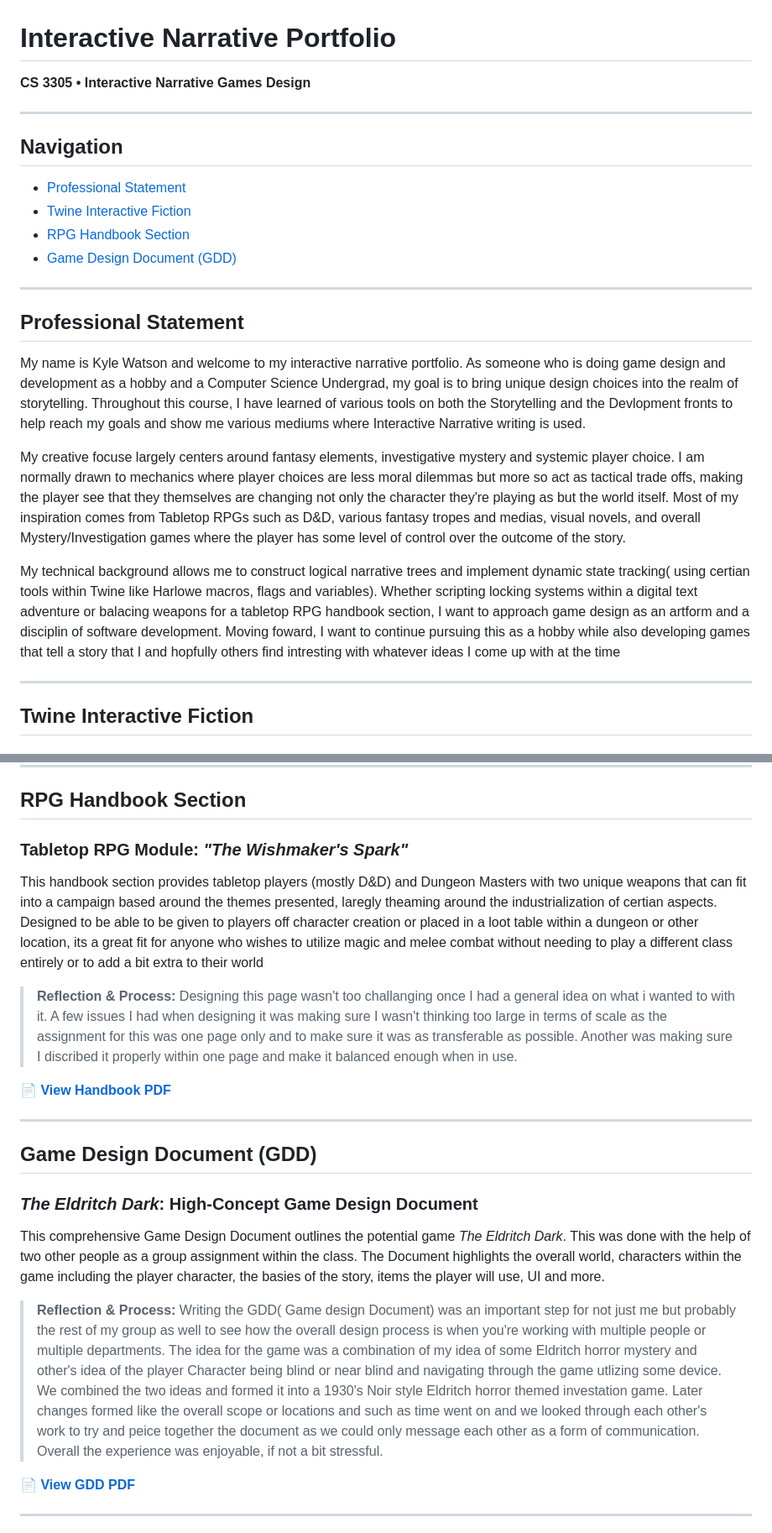
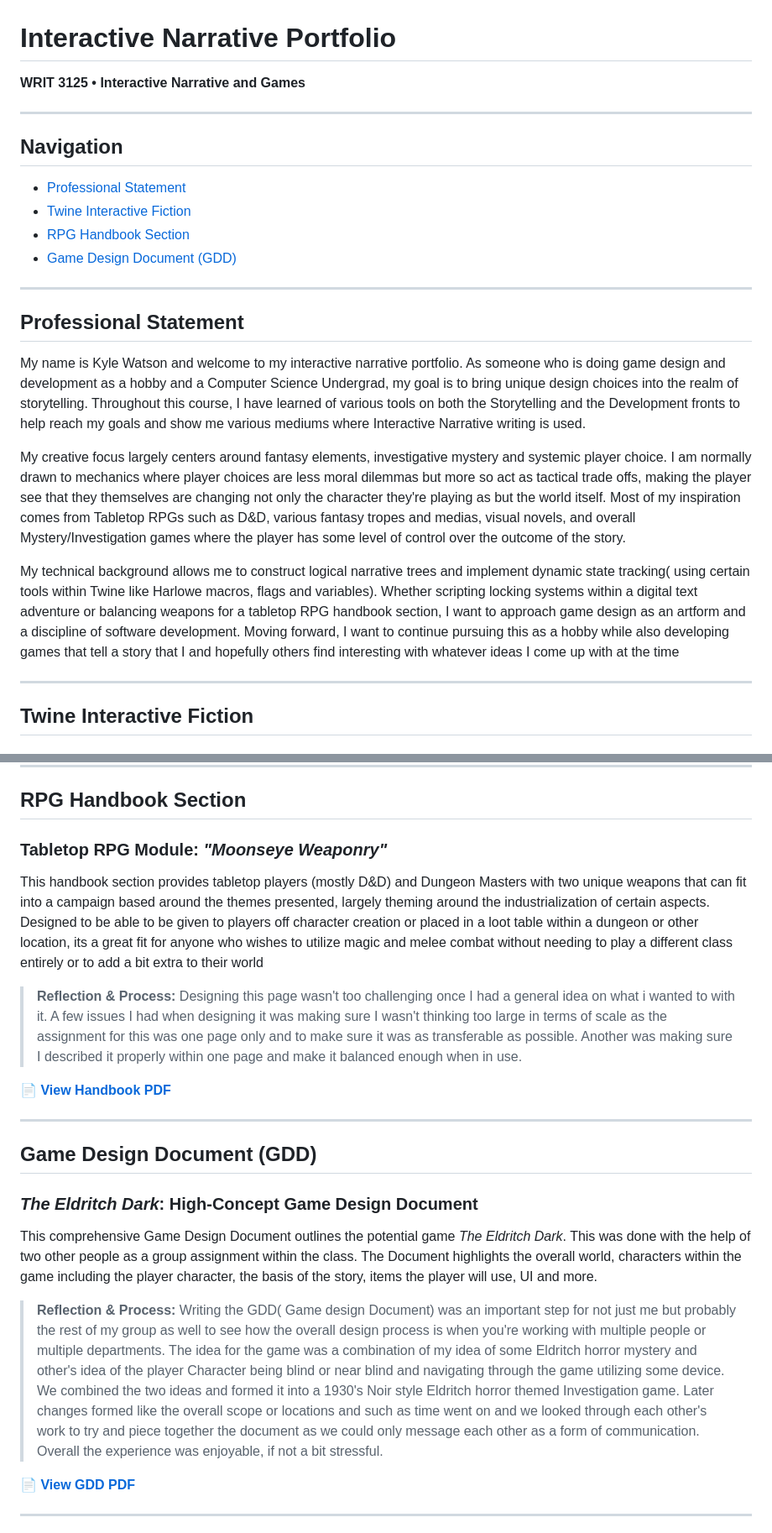
Before and after one commit to Kwats116/kwats116.github.io, a Markdown page: README.md, 2 parts joined by grey strips. Shown at 84% size. Rendered like a GitHub page.

```diff
--- a/README.md
+++ b/README.md
@@ -1,5 +1,5 @@
 # Interactive Narrative Portfolio
-**CS 3305 • Interactive Narrative Games Design**
+**WRIT 3125 • Interactive Narrative and Games**
 
 ---
 
@@ -13,11 +13,11 @@
 
 ## Professional Statement
 
-My name is Kyle Watson and welcome to my interactive narrative portfolio. As someone who is doing game design and development as a hobby and a Computer Science Undergrad, my goal is to bring unique design choices into the realm of storytelling. Throughout this course, I have learned of various tools on both the Storytelling and the Devlopment fronts to help reach my goals and show me various mediums where Interactive Narrative writing is used.
+My name is Kyle Watson and welcome to my interactive narrative portfolio. As someone who is doing game design and development as a hobby and a Computer Science Undergrad, my goal is to bring unique design choices into the realm of storytelling. Throughout this course, I have learned of various tools on both the Storytelling and the Development fronts to help reach my goals and show me various mediums where Interactive Narrative writing is used.
 
-My creative focuse largely centers around fantasy elements, investigative mystery and systemic player choice. I am normally drawn to mechanics where player choices are less moral dilemmas but more so act as tactical trade offs, making the player see that they themselves are changing not only the character they're playing as but the world itself. Most of my inspiration comes from Tabletop RPGs such as D&D, various fantasy tropes and medias, visual novels, and overall Mystery/Investigation games where the player has some level of control over the outcome of the story.
+My creative focus largely centers around fantasy elements, investigative mystery and systemic player choice. I am normally drawn to mechanics where player choices are less moral dilemmas but more so act as tactical trade offs, making the player see that they themselves are changing not only the character they're playing as but the world itself. Most of my inspiration comes from Tabletop RPGs such as D&D, various fantasy tropes and medias, visual novels, and overall Mystery/Investigation games where the player has some level of control over the outcome of the story.
 
-My technical background allows me to construct logical narrative trees and implement dynamic state tracking( using certian tools within Twine like Harlowe macros, flags and variables). Whether scripting locking systems within a digital text adventure or balacing weapons for a tabletop RPG handbook section, I want to approach game design as an artform and a disciplin of software development. Moving foward, I want to continue pursuing this as a hobby while also developing games that tell a story that I and hopfully others find intresting with whatever ideas I come up with at the time
+My technical background allows me to construct logical narrative trees and implement dynamic state tracking( using certain tools within Twine like Harlowe macros, flags and variables). Whether scripting locking systems within a digital text adventure or balancing weapons for a tabletop RPG handbook section, I want to approach game design as an artform and a discipline of software development. Moving forward, I want to continue pursuing this as a hobby while also developing games that tell a story that I and hopefully others find interesting with whatever ideas I come up with at the time
 
 
 ---
@@ -37,12 +37,12 @@ My technical background allows me to construct logical narrative trees and imple
 
 ## RPG Handbook Section
 
-### Tabletop RPG Module: *"The Wishmaker's Spark"*
+### Tabletop RPG Module: *"Moonseye Weaponry"*
 
-This handbook section provides tabletop players (mostly D&D) and Dungeon Masters with two unique weapons that can fit into a campaign based around the themes presented, laregly theaming around the industrialization of certian aspects. Designed to be able to be given to players off character creation or placed in a loot table within a dungeon or other location, its a great fit for anyone who wishes to utilize magic and melee combat without needing to play a different class entirely or to add a bit extra to their world
+This handbook section provides tabletop players (mostly D&D) and Dungeon Masters with two unique weapons that can fit into a campaign based around the themes presented, largely theming around the industrialization of certain aspects. Designed to be able to be given to players off character creation or placed in a loot table within a dungeon or other location, its a great fit for anyone who wishes to utilize magic and melee combat without needing to play a different class entirely or to add a bit extra to their world
 
 > **Reflection & Process:**
-> Designing this page wasn't too challanging once I had a general idea on what i wanted to with it. A few issues I had when designing it was making sure I wasn't thinking too large in terms of scale as the assignment for this was one page only and to make sure it was as transferable as possible. Another was making sure I discribed it properly within one page and make it balanced enough when in use.
+> Designing this page wasn't too challenging once I had a general idea on what i wanted to with it. A few issues I had when designing it was making sure I wasn't thinking too large in terms of scale as the assignment for this was one page only and to make sure it was as transferable as possible. Another was making sure I described it properly within one page and make it balanced enough when in use.
 
 📄 **[View Handbook PDF](rpg-handbook-moonseye)**
 
@@ -52,10 +52,10 @@ This handbook section provides tabletop players (mostly D&D) and Dungeon Masters
 
 ### *The Eldritch Dark*: High-Concept Game Design Document
 
-This comprehensive Game Design Document outlines the potential game *The Eldritch Dark*. This was done with the help of two other people as a group assignment within the class. The Document highlights the overall world, characters within the game including the player character, the basies of the story, items the player will use, UI and more.
+This comprehensive Game Design Document outlines the potential game *The Eldritch Dark*. This was done with the help of two other people as a group assignment within the class. The Document highlights the overall world, characters within the game including the player character, the basis of the story, items the player will use, UI and more.
 
 > **Reflection & Process:**
-> Writing the GDD( Game design Document) was an important step for not just me but probably the rest of my group as well to see how the overall design process is when you're working with multiple people or multiple departments. The idea for the game was a combination of my idea of some Eldritch horror mystery and other's idea of the player Character being blind or near blind and navigating through the game utlizing some device. We combined the two ideas and formed it into a 1930's Noir style Eldritch horror themed investation game. Later changes formed like the overall scope or locations and such as time went on and we looked through each other's work to try and peice together the document as we could only message each other as a form of communication. Overall the experience was enjoyable, if not a bit stressful.
+> Writing the GDD( Game design Document) was an important step for not just me but probably the rest of my group as well to see how the overall design process is when you're working with multiple people or multiple departments. The idea for the game was a combination of my idea of some Eldritch horror mystery and other's idea of the player Character being blind or near blind and navigating through the game utilizing some device. We combined the two ideas and formed it into a 1930's Noir style Eldritch horror themed Investigation game. Later changes formed like the overall scope or locations and such as time went on and we looked through each other's work to try and piece together the document as we could only message each other as a form of communication. Overall the experience was enjoyable, if not a bit stressful.
 
 📄 **[View GDD PDF](The-Eldritch-Darkness-GDD-Team.docx.pdf)**
 
```
